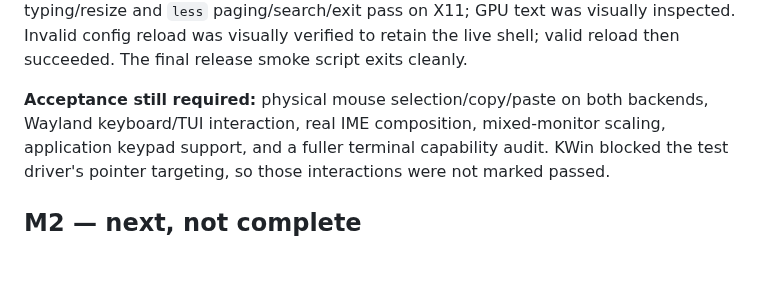
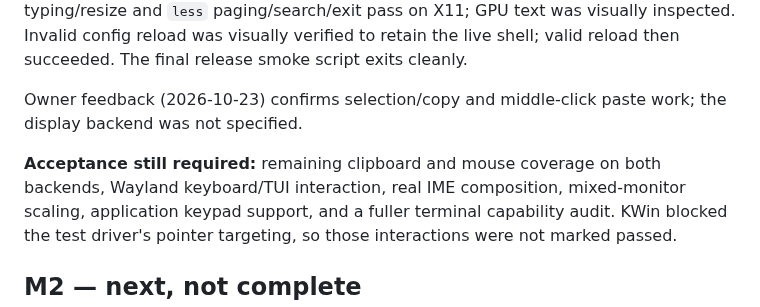
Before and after one commit to lfreixial/vibeterm, a Markdown page: docs/status.md, the part around the change. Rendered like a GitHub page; blank space fills up the shorter version.

```diff
--- a/docs/status.md
+++ b/docs/status.md
@@ -21,7 +21,10 @@ typing/resize and `less` paging/search/exit pass on X11; GPU text was visually i
 Invalid config reload was visually verified to retain the live shell; valid reload
 then succeeded. The final release smoke script exits cleanly.
 
-**Acceptance still required:** physical mouse selection/copy/paste on both backends,
+Owner feedback (2026-10-23) confirms selection/copy and middle-click paste work;
+the display backend was not specified.
+
+**Acceptance still required:** remaining clipboard and mouse coverage on both backends,
 Wayland keyboard/TUI interaction, real IME composition, mixed-monitor scaling,
 application keypad support, and a fuller terminal capability audit. KWin blocked the
 test driver's pointer targeting, so those interactions were not marked passed.
```
Also changed, not shown: README.md (+3 -2 lines), docs/compatibility.md (+9 -1 lines), docs/footer-maximum-zoom.png (added), 2 other files.
